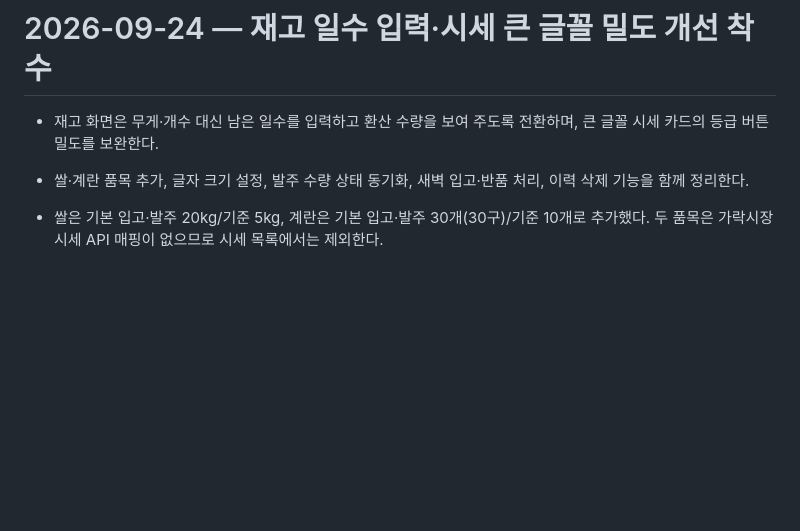
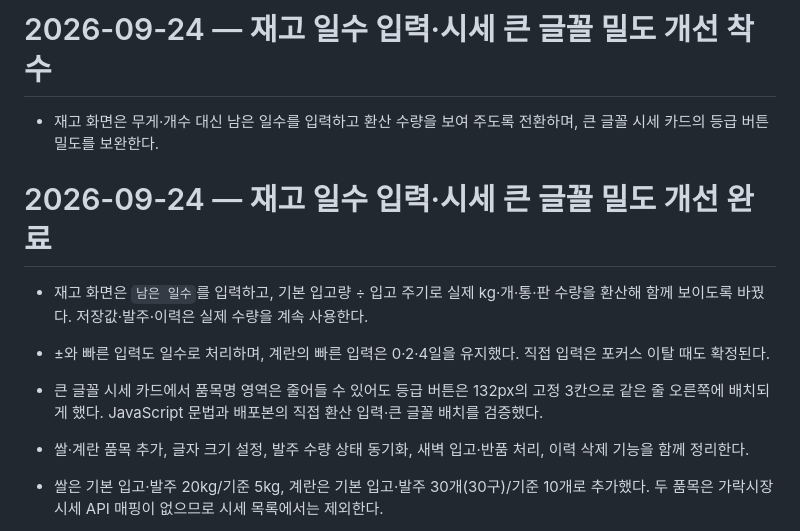
Before and after one commit to shineses46-cell/Veggi-Order, a Markdown page: WORKLOG.md, the part around the change. Rendered like a GitHub page; blank space fills up the shorter version.

```diff
--- a/WORKLOG.md
+++ b/WORKLOG.md
@@ -292,6 +292,12 @@
 
 - 재고 화면은 무게·개수 대신 남은 일수를 입력하고 환산 수량을 보여 주도록 전환하며, 큰 글꼴 시세 카드의 등급 버튼 밀도를 보완한다.
 
+# 2026-09-24 — 재고 일수 입력·시세 큰 글꼴 밀도 개선 완료
+
+- 재고 화면은 `남은 일수`를 입력하고, 기본 입고량 ÷ 입고 주기로 실제 kg·개·통·판 수량을 환산해 함께 보이도록 바꿨다. 저장값·발주·이력은 실제 수량을 계속 사용한다.
+- ±와 빠른 입력도 일수로 처리하며, 계란의 빠른 입력은 0·2·4일을 유지했다. 직접 입력은 포커스 이탈 때도 확정된다.
+- 큰 글꼴 시세 카드에서 품목명 영역은 줄어들 수 있어도 등급 버튼은 132px의 고정 3칸으로 같은 줄 오른쪽에 배치되게 했다. JavaScript 문법과 배포본의 직접 환산 입력·큰 글꼴 배치를 검증했다.
+
 - 쌀·계란 품목 추가, 글자 크기 설정, 발주 수량 상태 동기화, 새벽 입고·반품 처리, 이력 삭제 기능을 함께 정리한다.
 - 쌀은 기본 입고·발주 20kg/기준 5kg, 계란은 기본 입고·발주 30개(30구)/기준 10개로 추가했다. 두 품목은 가락시장 시세 API 매핑이 없으므로 시세 목록에서는 제외한다.
 - 발주 품목 계산이 `stage === sent`일 때만 동작하던 오류를 `orderLines()` 기반으로 수정했다. 입력 즉시 상단·하단 수량이 업데이트되고 복사 버튼은 제거했다.
```
Also changed, not shown: TODO.md (+1 -1 lines), progress.md (+3 -0 lines).
